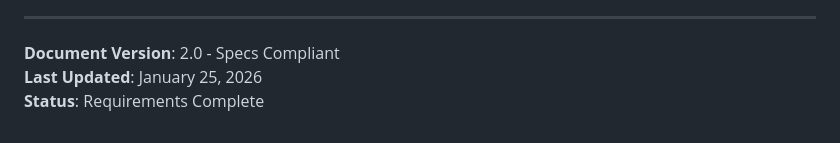
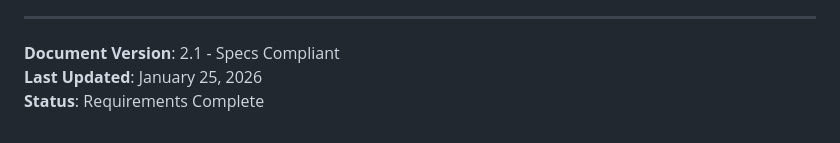
Before and after one commit to rukaiya14/SheBalance, a Markdown page: .kiro/requirements.md, the part around the change. Drawn GitHub-style.

Commit message:
Sync requirements.md with latest specs-compliant structure
- Ensure GitHub has the correct version with proper 5-section structure
- Remove all statistics and percentages as requested
- Maintain all functional requirements (REQ-001 through REQ-023)
- Update version to 2.1 to force sync

```diff
--- a/.kiro/requirements.md
+++ b/.kiro/requirements.md
@@ -274,6 +274,6 @@ SheBalance cannot function without AI because traditional skill assessment, mark
 
 ---
 
-**Document Version**: 2.0 - Specs Compliant
+**Document Version**: 2.1 - Specs Compliant
 **Last Updated**: January 25, 2026
 **Status**: Requirements Complete
```
